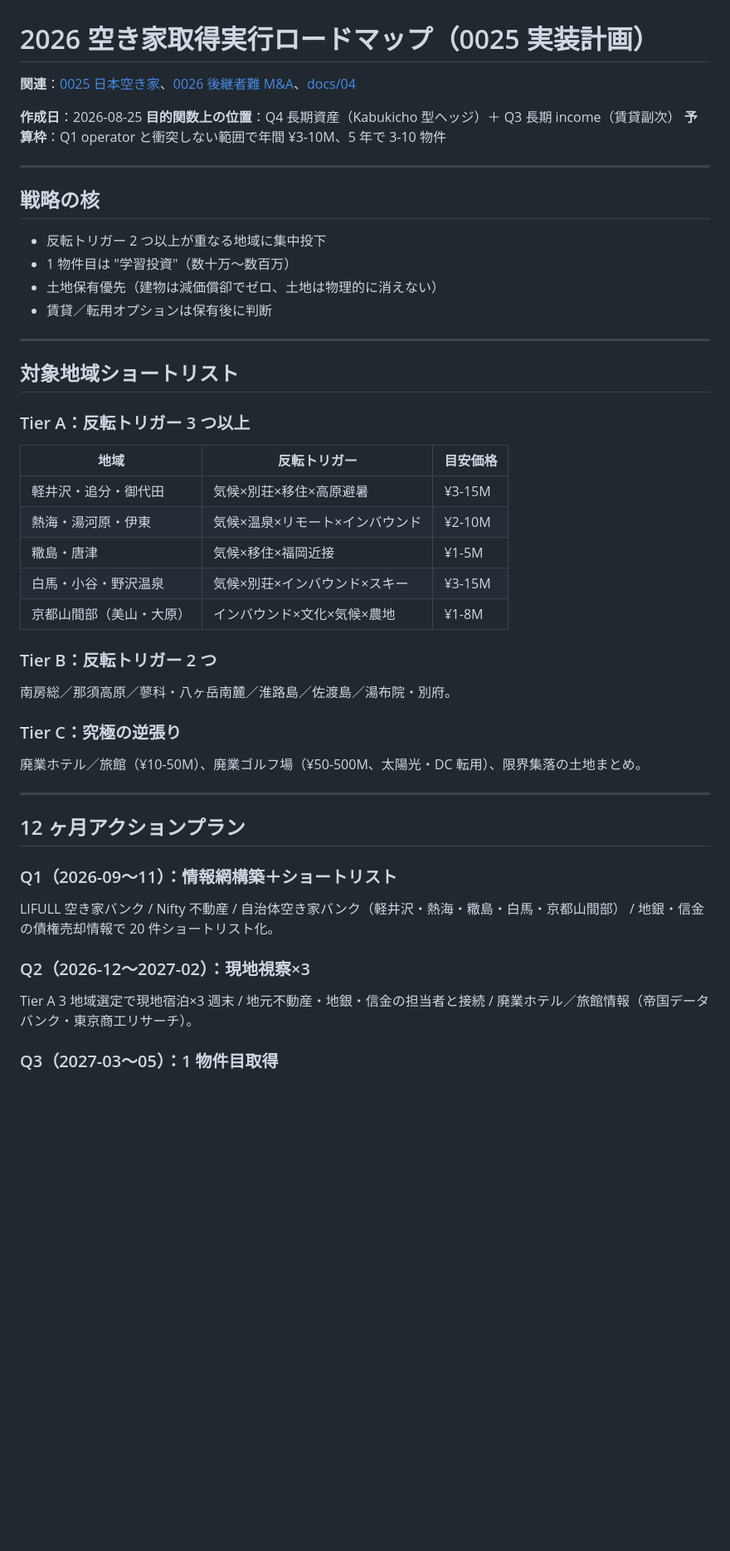
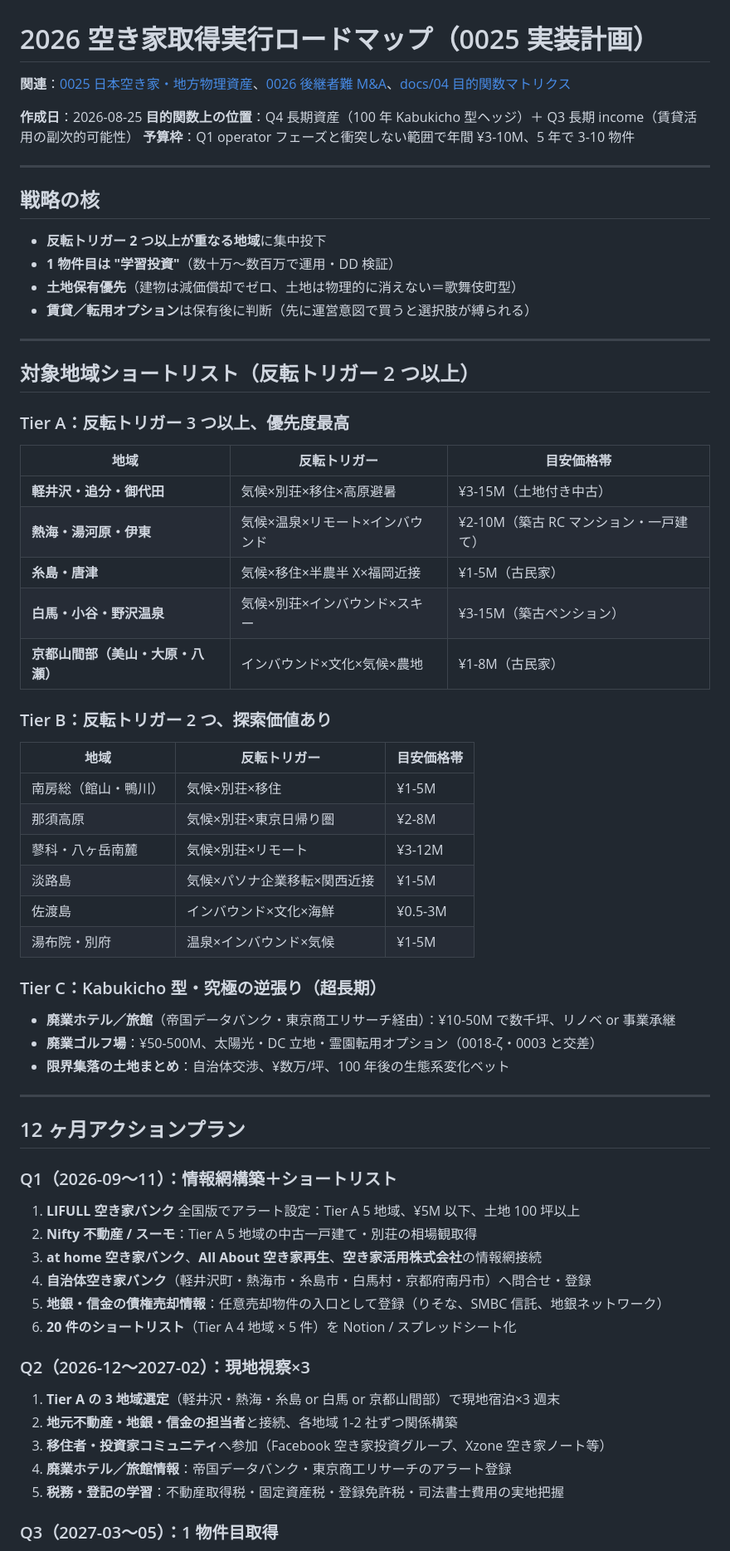
Before and after one commit to bufeks/In-100-Years, a Markdown page: plans/2026-akiya-execution.md, the part around one of its changes. Shown at 83% size. Rendered like a GitHub page; blank space fills up the shorter version.

Commit message:
2026-akiya-execution / 0029 / M ドメインをフル版に復元

```diff
--- a/plans/2026-akiya-execution.md
+++ b/plans/2026-akiya-execution.md
@@ -1,41 +1,50 @@
 # 2026 空き家取得実行ロードマップ（0025 実装計画）
 
-**関連**：[0025 日本空き家](../research/ideas/0025-japan-akiya-contrarian.md)、[0026 後継者難 M&A](../research/ideas/0026-succession-msme-search-fund.md)、[docs/04](../docs/04_temporal-objective-function.md)
+**関連**：[0025 日本空き家・地方物理資産](../research/ideas/0025-japan-akiya-contrarian.md)、[0026 後継者難 M&A](../research/ideas/0026-succession-msme-search-fund.md)、[docs/04 目的関数マトリクス](../docs/04_temporal-objective-function.md)
 
 **作成日**：2026-08-25
-**目的関数上の位置**：Q4 長期資産（Kabukicho 型ヘッジ）＋ Q3 長期 income（賃貸副次）
-**予算枠**：Q1 operator と衝突しない範囲で年間 ¥3-10M、5 年で 3-10 物件
+**目的関数上の位置**：Q4 長期資産（100 年 Kabukicho 型ヘッジ）＋ Q3 長期 income（賃貸活用の副次的可能性）
+**予算枠**：Q1 operator フェーズと衝突しない範囲で年間 ¥3-10M、5 年で 3-10 物件
 
 ---
 
 ## 戦略の核
 
-- 反転トリガー 2 つ以上が重なる地域に集中投下
-- 1 物件目は "学習投資"（数十万〜数百万）
-- 土地保有優先（建物は減価償卻でゼロ、土地は物理的に消えない）
-- 賃貸／転用オプションは保有後に判断
+- **反転トリガー 2 つ以上が重なる地域**に集中投下
+- **1 物件目は "学習投資"**（数十万〜数百万で運用・DD 検証）
+- **土地保有優先**（建物は減価償却でゼロ、土地は物理的に消えない＝歌舞伎町型）
+- **賃貸／転用オプション**は保有後に判断（先に運営意図で買うと選択肢が縛られる）
 
 ---
 
-## 対象地域ショートリスト
+## 対象地域ショートリスト（反転トリガー 2 つ以上）
 
-### Tier A：反転トリガー 3 つ以上
+### Tier A：反転トリガー 3 つ以上、優先度最高
 
-| 地域 | 反転トリガー | 目安価格 |
+| 地域 | 反転トリガー | 目安価格帯 |
 |---|---|---|
-| 軽井沢・追分・御代田 | 気候×別荘×移住×高原避暑 | ¥3-15M |
-| 熱海・湯河原・伊東 | 気候×温泉×リモート×インバウンド | ¥2-10M |
-| 糤島・唐津 | 気候×移住×福岡近接 | ¥1-5M |
-| 白馬・小谷・野沢温泉 | 気候×別荘×インバウンド×スキー | ¥3-15M |
-| 京都山間部（美山・大原） | インバウンド×文化×気候×農地 | ¥1-8M |
+| **軽井沢・追分・御代田** | 気候×別荘×移住×高原避暑 | ¥3-15M（土地付き中古） |
+| **熱海・湯河原・伊東** | 気候×温泉×リモート×インバウンド | ¥2-10M（築古 RC マンション・一戸建て） |
+| **糸島・唐津** | 気候×移住×半農半 X×福岡近接 | ¥1-5M（古民家） |
+| **白馬・小谷・野沢温泉** | 気候×別荘×インバウンド×スキー | ¥3-15M（築古ペンション） |
+| **京都山間部（美山・大原・八瀬）** | インバウンド×文化×気候×農地 | ¥1-8M（古民家） |
 
-### Tier B：反転トリガー 2 つ
+### Tier B：反転トリガー 2 つ、探索価値あり
 
-南房総／那須高原／蓼科・八ヶ岳南麓／淮路島／佐渡島／湯布院・別府。
+| 地域 | 反転トリガー | 目安価格帯 |
+|---|---|---|
+| 南房総（館山・鴨川） | 気候×別荘×移住 | ¥1-5M |
+| 那須高原 | 気候×別荘×東京日帰り圏 | ¥2-8M |
+| 蓼科・八ヶ岳南麓 | 気候×別荘×リモート | ¥3-12M |
+| 淡路島 | 気候×パソナ企業移転×関西近接 | ¥1-5M |
+| 佐渡島 | インバウンド×文化×海鮮 | ¥0.5-3M |
+| 湯布院・別府 | 温泉×インバウンド×気候 | ¥1-5M |
 
-### Tier C：究極の逆張り
+### Tier C：Kabukicho 型・究極の逆張り（超長期）
 
-廃業ホテル／旅館（¥10-50M）、廃業ゴルフ場（¥50-500M、太陽光・DC 転用）、限界集落の土地まとめ。
+- **廃業ホテル／旅館**（帝国データバンク・東京商工リサーチ経由）：¥10-50M で数千坪、リノベ or 事業承継
+- **廃業ゴルフ場**：¥50-500M、太陽光・DC 立地・霊園転用オプション（0018-ζ・0003 と交差）
+- **限界集落の土地まとめ**：自治体交渉、¥数万/坪、100 年後の生態系変化ベット
 
 ---
 
@@ -43,11 +52,20 @@
 
 ### Q1（2026-09〜11）：情報網構築＋ショートリスト
 
-LIFULL 空き家バンク / Nifty 不動産 / 自治体空き家バンク（軽井沢・熱海・糤島・白馬・京都山間部） / 地銀・信金の債権売却情報で 20 件ショートリスト化。
+1. **LIFULL 空き家バンク** 全国版でアラート設定：Tier A 5 地域、¥5M 以下、土地 100 坪以上
+2. **Nifty 不動産 / スーモ**：Tier A 5 地域の中古一戸建て・別荘の相場観取得
+3. **at home 空き家バンク**、**All About 空き家再生**、**空き家活用株式会社**の情報網接続
+4. **自治体空き家バンク**（軽井沢町・熱海市・糸島市・白馬村・京都府南丹市）へ問合せ・登録
+5. **地銀・信金の債権売却情報**：任意売却物件の入口として登録（りそな、SMBC 信託、地銀ネットワーク）
+6. **20 件のショートリスト**（Tier A 4 地域 × 5 件）を Notion / スプレッドシート化
 
 ### Q2（2026-12〜2027-02）：現地視察×3
 
-Tier A 3 地域選定で現地宿泊×3 週末 / 地元不動産・地銀・信金の担当者と接続 / 廃業ホテル／旅館情報（帝国データバンク・東京商工リサーチ）。
+1. **Tier A の 3 地域選定**（軽井沢・熱海・糸島 or 白馬 or 京都山間部）で現地宿泊×3 週末
+2. **地元不動産・地銀・信金の担当者**と接続、各地域 1-2 社ずつ関係構築
+3. **移住者・投資家コミュニティ**へ参加（Facebook 空き家投資グループ、Xzone 空き家ノート等）
+4. **廃業ホテル／旅館情報**：帝国データバンク・東京商工リサーチのアラート登録
+5. **税務・登記の学習**：不動産取得税・固定資産税・登録免許税・司法書士費用の実地把握
 
 ### Q3（2027-03〜05）：1 物件目取得
 
```
Also changed, not shown: other parts of plans/2026-akiya-execution.md (+56 -7 lines).
